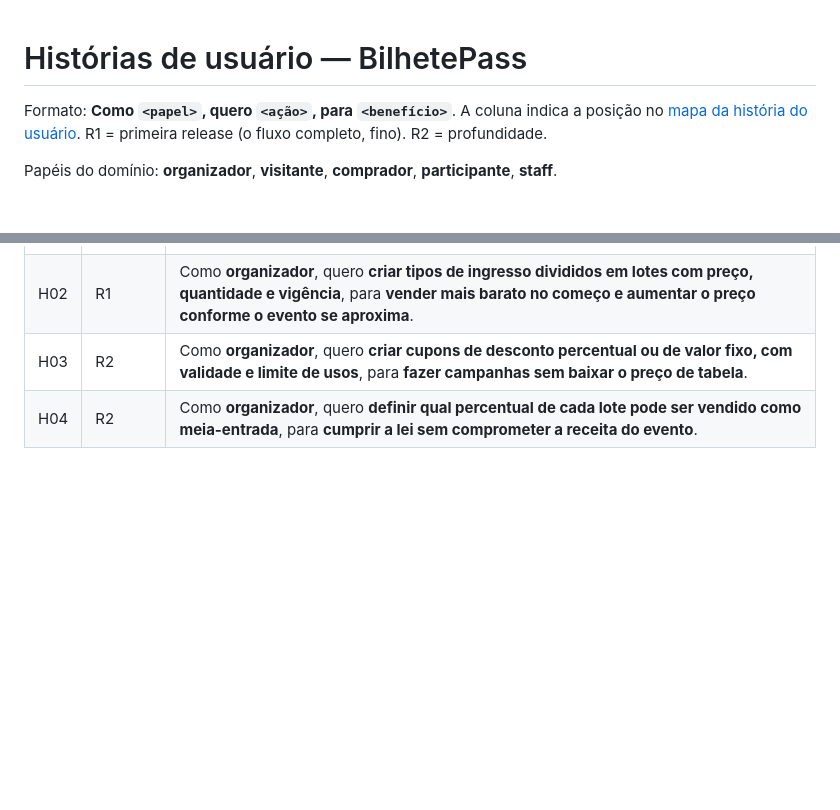
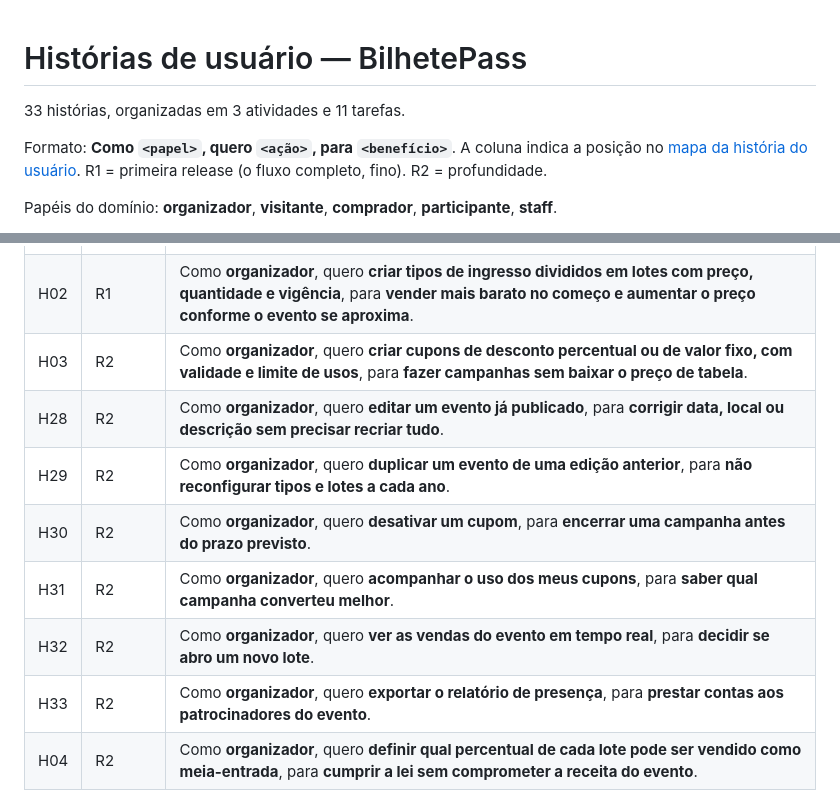
Before and after one commit to dudumalheiros/BilhetePass, a Markdown page: docs/historias.md, 2 parts joined by grey strips. Drawn GitHub-style; blank space fills up the shorter version.

Commit message:
Amplia o backlog do organizador: 6 novas histórias na Release 2

```diff
--- a/docs/historias.md
+++ b/docs/historias.md
@@ -1,4 +1,6 @@
 # Histórias de usuário — BilhetePass
+
+33 histórias, organizadas em 3 atividades e 11 tarefas.
 
 Formato: **Como `<papel>`, quero `<ação>`, para `<benefício>`**.
 A coluna indica a posição no [mapa da história do usuário](mapa/).
@@ -15,6 +17,12 @@ Papéis do domínio: **organizador**, **visitante**, **comprador**, **participan
 | H01 | R1 | Como **organizador**, quero **cadastrar um evento com data, local e descrição**, para **que ele possa receber ingressos à venda**. |
 | H02 | R1 | Como **organizador**, quero **criar tipos de ingresso divididos em lotes com preço, quantidade e vigência**, para **vender mais barato no começo e aumentar o preço conforme o evento se aproxima**. |
 | H03 | R2 | Como **organizador**, quero **criar cupons de desconto percentual ou de valor fixo, com validade e limite de usos**, para **fazer campanhas sem baixar o preço de tabela**. |
+| H28 | R2 | Como **organizador**, quero **editar um evento já publicado**, para **corrigir data, local ou descrição sem precisar recriar tudo**. |
+| H29 | R2 | Como **organizador**, quero **duplicar um evento de uma edição anterior**, para **não reconfigurar tipos e lotes a cada ano**. |
+| H30 | R2 | Como **organizador**, quero **desativar um cupom**, para **encerrar uma campanha antes do prazo previsto**. |
+| H31 | R2 | Como **organizador**, quero **acompanhar o uso dos meus cupons**, para **saber qual campanha converteu melhor**. |
+| H32 | R2 | Como **organizador**, quero **ver as vendas do evento em tempo real**, para **decidir se abro um novo lote**. |
+| H33 | R2 | Como **organizador**, quero **exportar o relatório de presença**, para **prestar contas aos patrocinadores do evento**. |
 | H04 | R2 | Como **organizador**, quero **definir qual percentual de cada lote pode ser vendido como meia-entrada**, para **cumprir a lei sem comprometer a receita do evento**. |
 
 ## Coluna 2 — Descobrir o evento · visitante
```
